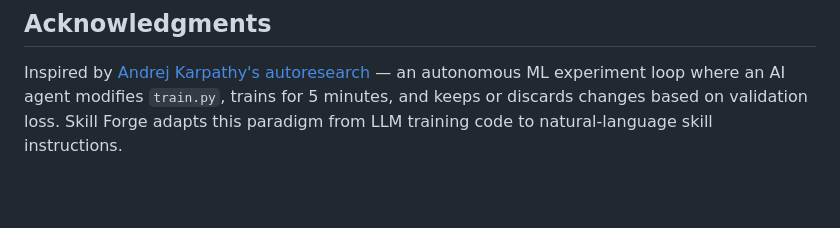
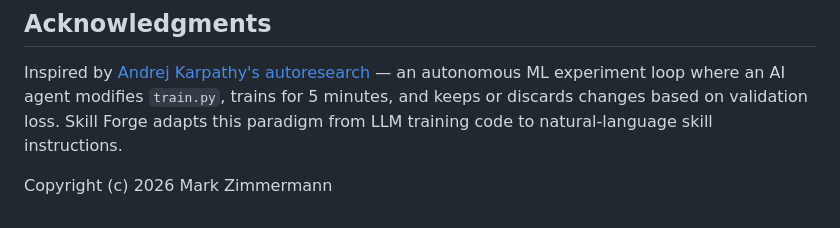
Before and after one commit to 3bdallaha7md/skill-forge, a Markdown page: README.md, the part around the change. GitHub-like rendering; blank space fills up the shorter version.

```diff
--- a/README.md
+++ b/README.md
@@ -199,3 +199,5 @@ MIT License — see [LICENSE](LICENSE).
 ## Acknowledgments
 
 Inspired by [Andrej Karpathy's autoresearch](https://github.com/karpathy/autoresearch) — an autonomous ML experiment loop where an AI agent modifies `train.py`, trains for 5 minutes, and keeps or discards changes based on validation loss. Skill Forge adapts this paradigm from LLM training code to natural-language skill instructions.
+
+Copyright (c) 2026 Mark Zimmermann
```
